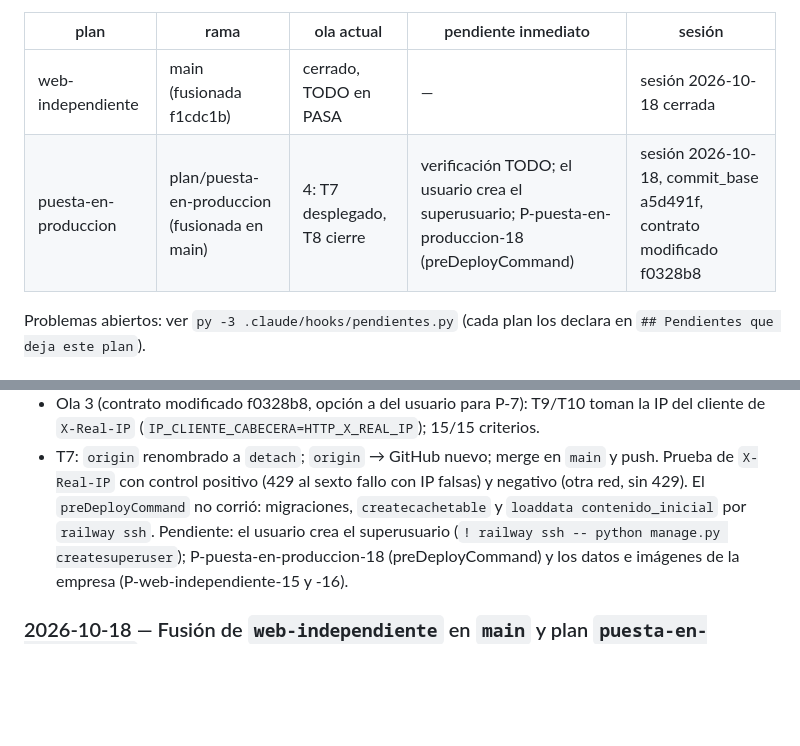
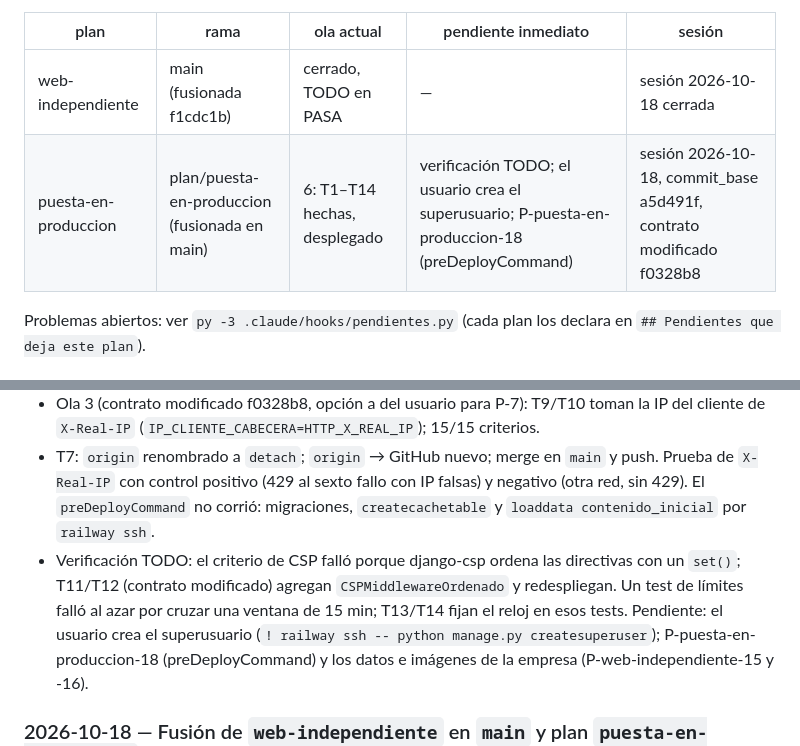
Before and after one commit to WirkraftGruppe/macontrol-web, a Markdown page: docs/bitacora.md, 2 parts joined by grey strips. GitHub-like rendering; blank space fills up the shorter version.

```diff
--- a/docs/bitacora.md
+++ b/docs/bitacora.md
@@ -8,7 +8,7 @@ Planes activos (los hooks derivan el plan de la rama; la línea `Plan activo:` d
 | plan | rama | ola actual | pendiente inmediato | sesión |
 |---|---|---|---|---|
 | web-independiente | main (fusionada f1cdc1b) | cerrado, TODO en PASA | — | sesión 2026-10-18 cerrada |
-| puesta-en-produccion | plan/puesta-en-produccion (fusionada en main) | 4: T7 desplegado, T8 cierre | verificación TODO; el usuario crea el superusuario; P-puesta-en-produccion-18 (preDeployCommand) | sesión 2026-10-18, commit_base a5d491f, contrato modificado f0328b8 |
+| puesta-en-produccion | plan/puesta-en-produccion (fusionada en main) | 6: T1–T14 hechas, desplegado | verificación TODO; el usuario crea el superusuario; P-puesta-en-produccion-18 (preDeployCommand) | sesión 2026-10-18, commit_base a5d491f, contrato modificado f0328b8 |
 
 Problemas abiertos: ver `py -3 .claude/hooks/pendientes.py` (cada plan los declara en `## Pendientes que deja este plan`).
 
@@ -21,6 +21,7 @@ Hecho:
 - Ola 2: T5 (prod.py endurecido, `DatabaseCache`, versiones exactas, `railway.json`). Verificación T1–T6: PASA 72/72.
 - Ola 3 (contrato modificado f0328b8, opción a del usuario para P-7): T9/T10 toman la IP del cliente de `X-Real-IP` (`IP_CLIENTE_CABECERA=HTTP_X_REAL_IP`); 15/15 criterios.
 - T7: `origin` renombrado a `detach`; `origin` → GitHub nuevo; merge en `main` y push. Prueba de `X-Real-IP` con control positivo (429 al sexto fallo con IP falsas) y negativo (otra red, sin 429). El `preDeployCommand` no corrió: migraciones, `createcachetable` y `loaddata contenido_inicial` por `railway ssh`.
+- Verificación TODO: el criterio de CSP falló porque django-csp ordena las directivas con un `set()`; T11/T12 (contrato modificado) agregan `CSPMiddlewareOrdenado` y redespliegan. Un test de límites falló al azar por cruzar una ventana de 15 min; T13/T14 fijan el reloj en esos tests.
 Pendiente: el usuario crea el superusuario (`! railway ssh -- python manage.py createsuperuser`); P-puesta-en-produccion-18 (preDeployCommand) y los datos e imágenes de la empresa (P-web-independiente-15 y -16).
 
 ### 2026-10-18 — Fusión de `web-independiente` en `main` y plan `puesta-en-produccion`
```
Also changed, not shown: docs/decisiones.md (+2 -0 lines).
